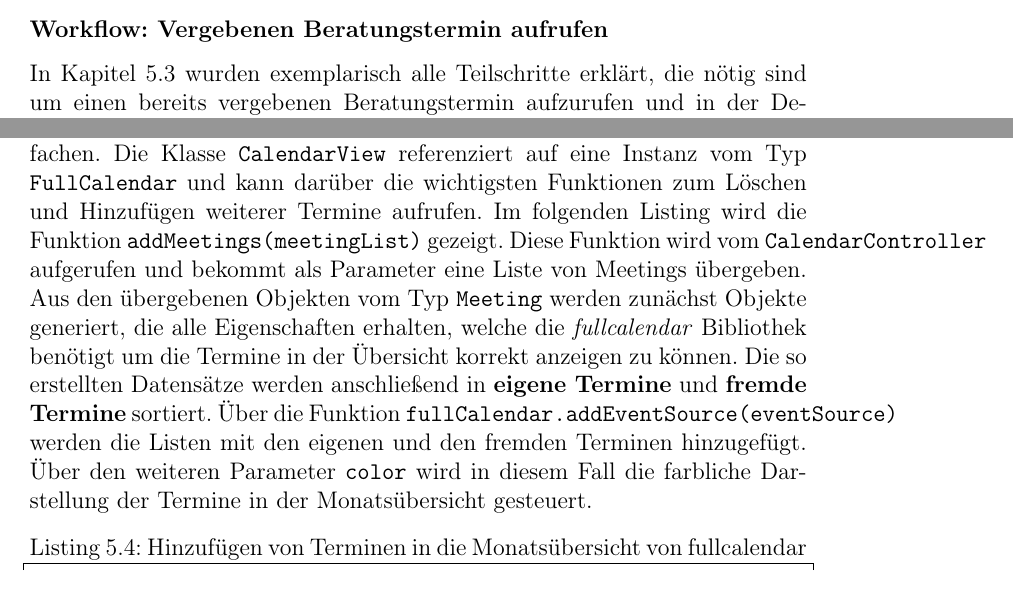
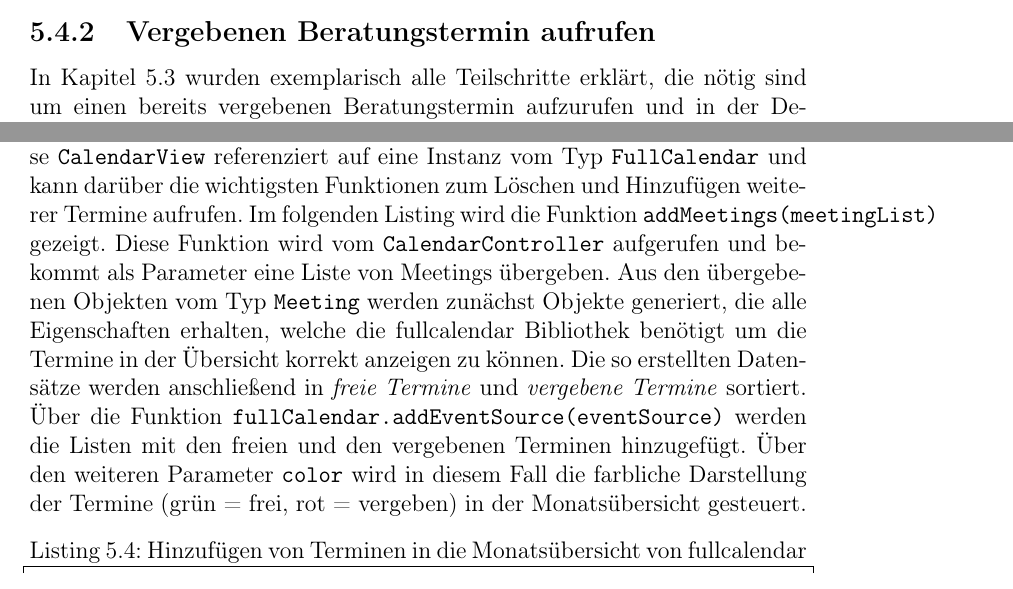
Before and after one commit to superjojo140/bachelorarbeit, a LaTeX thesis (main.tex, which reads chapter/5-implement.tex): two parts of pages 48 and 49 of 86, joined at a grey line, cut so that both start at the same text. Compiled offline with pdfLaTeX.

Commit message:
refactor chapter 5-implement

```diff
--- a/chapter/5-implement.tex
+++ b/chapter/5-implement.tex
@@ -261,8 +261,9 @@ entsprechende Php Skript auf dem Server gesendet.
 
 \lstinputlisting[language=Php, caption=Php Skript zum Erstellen eines neuen Meetings in der Datenbank]{listings/save_meeting.Php}
 
-\subsubsection{Workflow: Vergebenen Beratungstermin aufrufen}
-\label{HIER WEITER KORRIGIEREN}
+
+
+\subsection{Vergebenen Beratungstermin aufrufen}
 
 In Kapitel \ref{subsection:sequenceDiagrams} wurden exemplarisch alle
 Teilschritte erklärt, die nötig sind um einen bereits vergebenen
@@ -282,20 +286,19 @@ einzelnen Schritte durch den sequenziellen Aufruf der einzelnen Funktionen:
 Als abschließendes Beispiel der konkreten Implementierung wird die Klasse
 \code{CalendarView} vorgestellt. Diese ist für das Darstellen der
 Terminübersicht zuständig. An dieser Stelle wird die Javascript Bibliothek
-\textit{fullcalendar}\cite{fullCalendarWeb} verwendet um den Aufbau der
-Monatsansicht deutlich zu vereinfachen. Die Klasse \code{CalendarView}
+\gls{fullcalendar} verwendet um den Aufbau der Monatsansicht deutlich zu vereinfachen. Die Klasse \code{CalendarView}
 referenziert auf eine Instanz vom Typ \code{FullCalendar} und kann darüber die
 wichtigsten Funktionen zum Löschen und Hinzufügen weiterer Termine aufrufen. Im
 folgenden Listing wird die Funktion \code{addMeetings(meetingList)} gezeigt.
 Diese Funktion wird vom \code{CalendarController} aufgerufen und bekommt als
 Parameter eine Liste von Meetings übergeben. Aus den übergebenen Objekten vom
 Typ \code{Meeting} werden zunächst Objekte generiert, die alle Eigenschaften
-erhalten, welche die \textit{fullcalendar} Bibliothek benötigt um die Termine
+erhalten, welche die fullcalendar Bibliothek benötigt um die Termine
 in der Übersicht korrekt anzeigen zu können. Die so erstellten Datensätze
-werden anschließend in \textbf{eigene Termine} und \textbf{fremde Termine}
+werden anschließend in \textit{freie Termine} und \textit{vergebene Termine}
 sortiert. Über die Funktion \code{fullCalendar.addEventSource(eventSource)}
-werden die Listen mit den eigenen und den fremden Terminen hinzugefügt. Über
+werden die Listen mit den freien und den vergebenen Terminen hinzugefügt. Über
 den weiteren Parameter \code{color} wird in diesem Fall die farbliche
-Darstellung der Termine in der Monatsübersicht gesteuert.
+Darstellung der Termine (grün = frei, rot = vergeben) in der Monatsübersicht gesteuert.
 
 \lstinputlisting[language=Java, caption=Hinzufügen von Terminen in die Monatsübersicht von fullcalendar]{listings/addMeetings.js}
```
Also changed, not shown: chapter/5-implement.tex (7 more changed lines).
